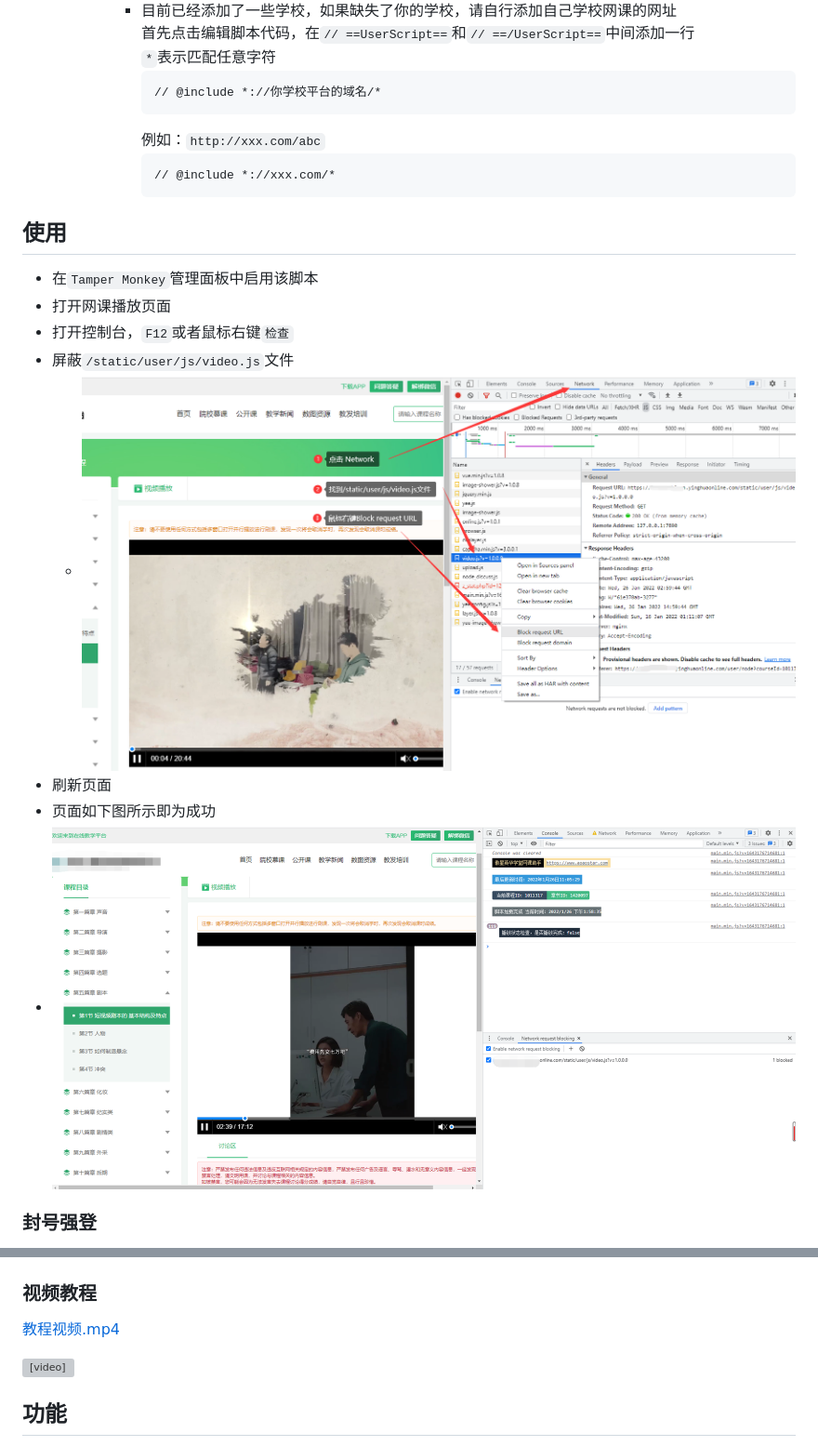
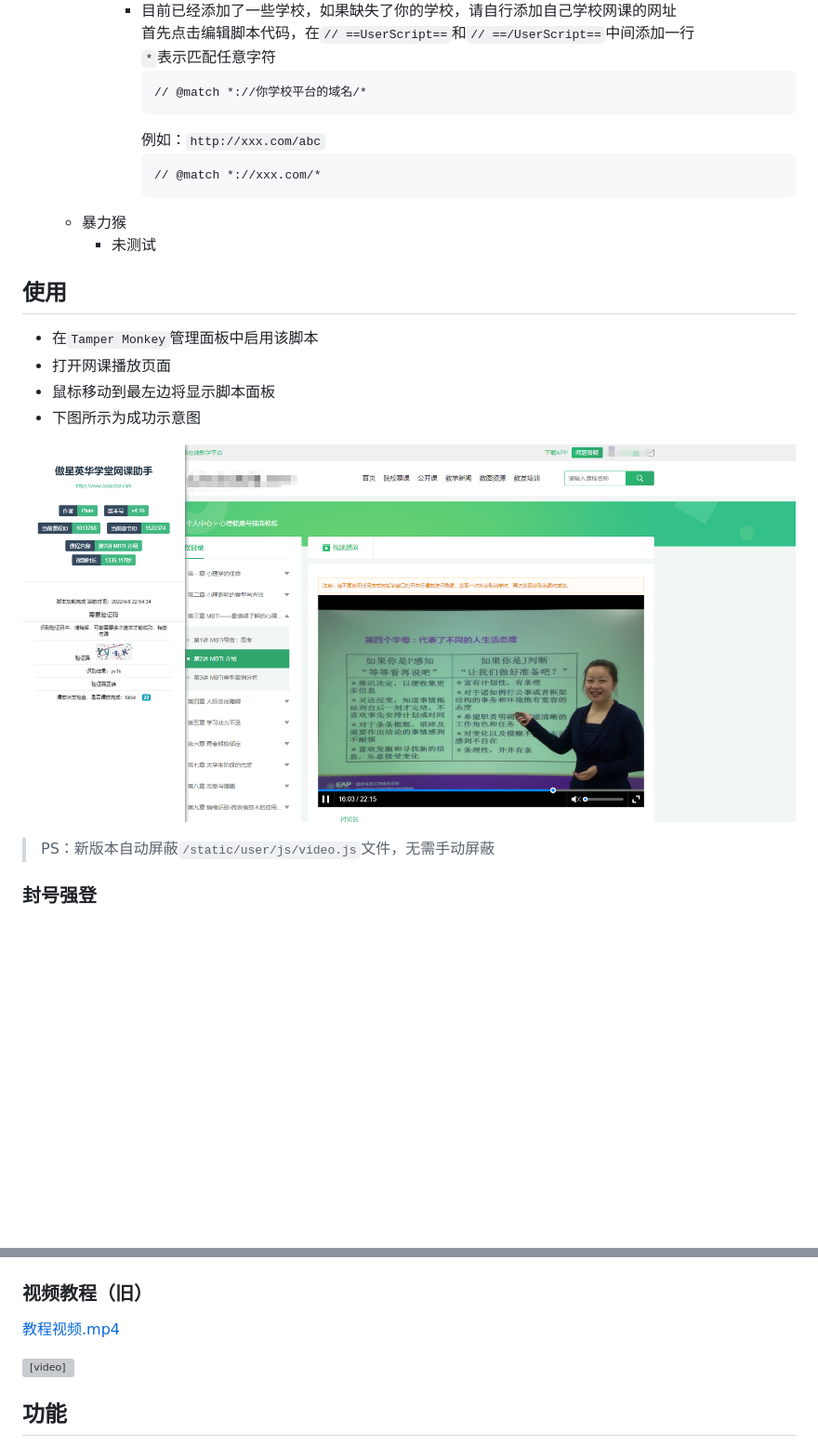
Before and after one commit to aoaostar/cdn, a Markdown page: yinghuaonline/README.md, 2 parts joined by grey strips. Shown at 93% size. GitHub-like rendering; pictures changed too: yinghuaonline/images/img_1.png; blank space fills up the shorter version; grey boxes are pictures that could not be loaded.

````diff
--- a/yinghuaonline/README.md
+++ b/yinghuaonline/README.md
@@ -19,24 +19,26 @@
         首先点击编辑脚本代码，在`// ==UserScript==`和`// ==/UserScript==`中间添加一行
         `*`表示匹配任意字符
         ```
-        // @include *://你学校平台的域名/*
+        // @match *://你学校平台的域名/*
         ```
         例如：`http://xxx.com/abc`
         ```
-        // @include *://xxx.com/*
+        // @match *://xxx.com/*
         ```
+  * 暴力猴
+    * 未测试
 
 
 
 ## 使用
   * 在`Tamper Monkey`管理面板中启用该脚本
   * 打开网课播放页面
-  * 打开控制台，`F12`或者鼠标右键`检查`
-  * 屏蔽`/static/user/js/video.js`文件
-    * ![img_2.png](images/img_2.png)
-  * 刷新页面
-  * 页面如下图所示即为成功
-  * ![img_1.png](images/img_1.png)
+  * 鼠标移动到最左边将显示脚本面板
+  * 下图所示为成功示意图
+
+![img_1.png](images/img_1.png)
+
+> PS：新版本自动屏蔽`/static/user/js/video.js`文件，无需手动屏蔽
 
 ### 封号强登
 
@@ -47,7 +49,7 @@
 ![img.png](images/img_4.png)
 ![img.png](images/img_3.png)
 
-### 视频教程
+### 视频教程（旧）
 
   [教程视频.mp4](images/教程视频.mp4)
 
````
Also changed, not shown: 6 other files.
